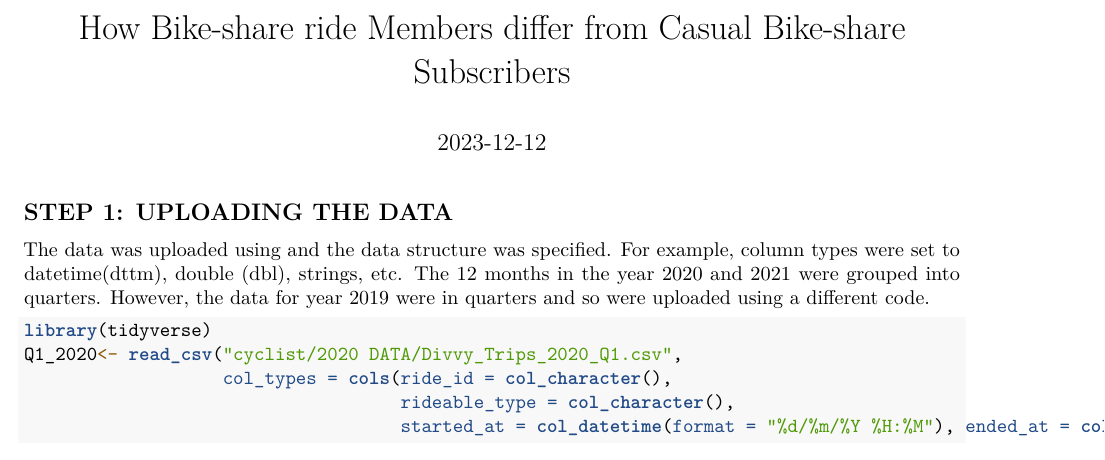
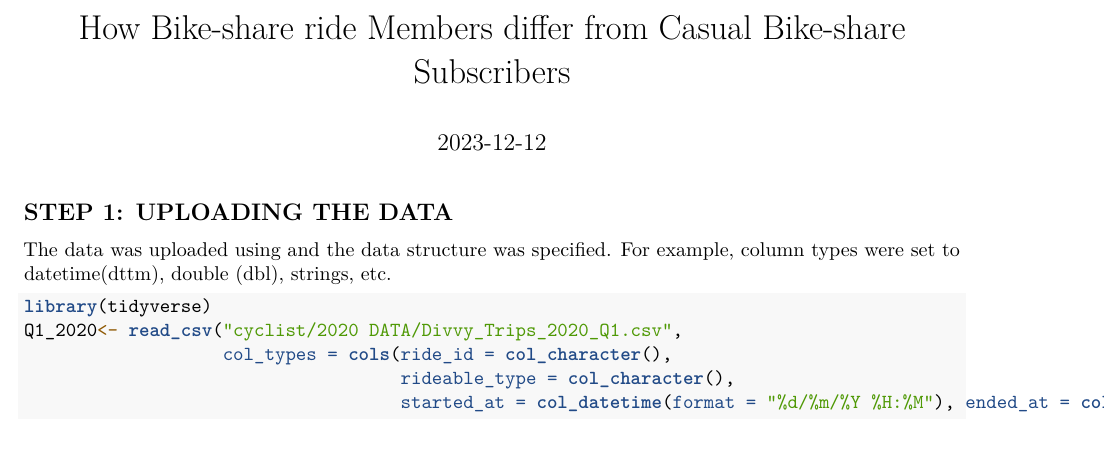
Before and after one commit to Esther-A-Oyeniyi/Bike-share-Project, an R Markdown document (CASE STUDY 1.Rmd): part of page 1 of 12, cut so that both start at the same text. Rendered offline with R 4.5, knitr and Pandoc, then LaTeX, with nearby package versions; some code elsewhere in the file could not run offline.

Commit message:
Update CASE STUDY 1.Rmd

````diff
--- a/CASE STUDY 1.Rmd
+++ b/CASE STUDY 1.Rmd
@@ -14,7 +14,6 @@ knitr::opts_chunk$set(echo = TRUE)
 ## STEP 1: UPLOADING THE DATA
 
 The data was uploaded using and the data structure was specified. For example, column types were set to datetime(dttm), double (dbl), strings, etc.
-The 12 months in the year 2020 and 2021 were grouped into quarters. However, the data for year 2019 were in quarters and so were uploaded using a different code.
 
 
 ```{r STEP1, message=FALSE, warning=FALSE}
````
Also changed, not shown: CASE STUDY 1.Rmd (2 more changed lines).
